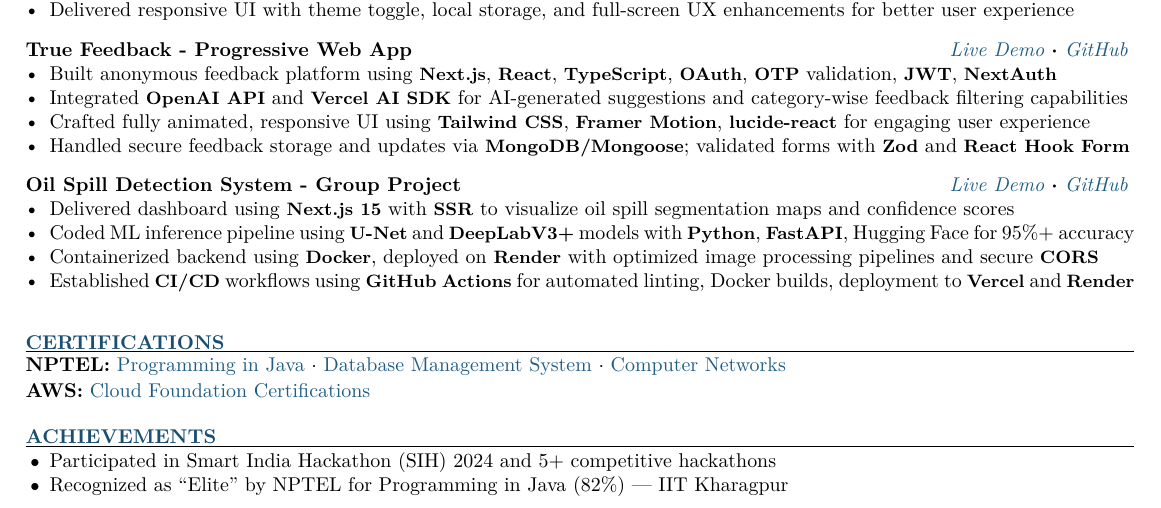
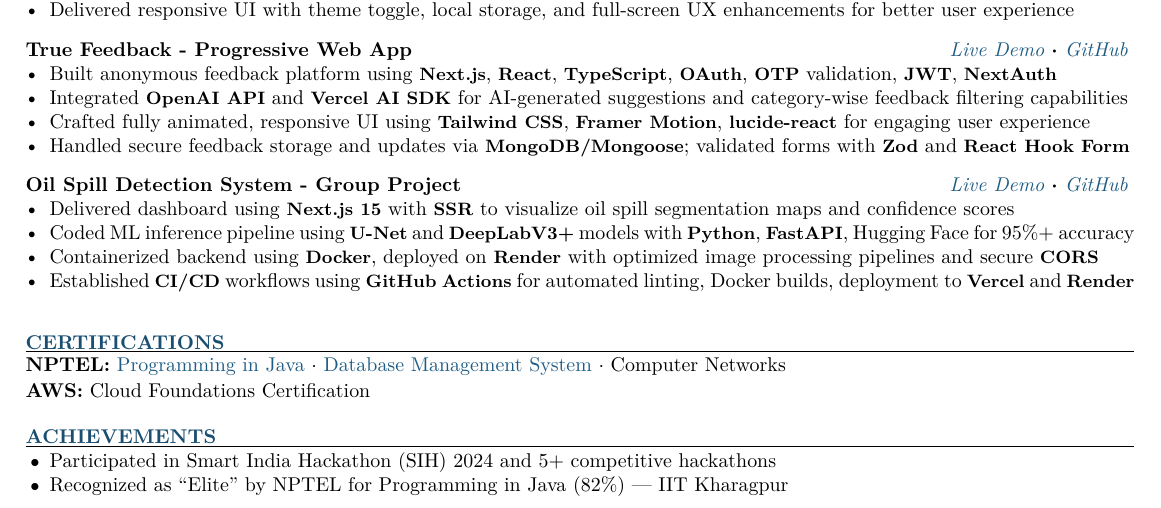
Before and after one commit to Sahilvishwa2108/Resume, a LaTeX CV (resume.tex): part of the page, cut so that both start at the same text. Compiled offline with pdfLaTeX.

Commit message:
Update certification links and descriptions for clarity in resume

```diff
--- a/resume.tex
+++ b/resume.tex
@@ -96,8 +96,8 @@
 %----------------------------------------------------------------------------------------
 \begin{rSection}{CERTIFICATIONS}
 
-\textbf{NPTEL:} \href{https://archive.nptel.ac.in/content/noc/NOC25/SEM1/Ecertificates/106/noc25-cs57/Course/NPTEL25CS57S124280252304432710.pdf}{Programming in Java} $\cdot$ \href{https://archive.nptel.ac.in/content/noc/NOC25/SEM1/Ecertificates/106/noc25-cs18/Course/NPTEL25CS18S53880028401363129.pdf}{Database Management System} $\cdot$ \href{https://archive.nptel.ac.in/content/noc/NOC25/SEM1/Ecertificates/106/noc25-cs57/Course/NPTEL25CS57S124232710.pdf}{Computer Networks} \\[1pt]
-\textbf{AWS:} \href{https://archive.aws.ac.in/content/noc/NOC25/SEM1/Ecertificates/106/noc25-cs18/Course/AWS25CS18S53880028401363129.pdf}{Cloud Foundation Certifications}
+\textbf{NPTEL:} \href{https://archive.nptel.ac.in/content/noc/NOC25/SEM1/Ecertificates/106/noc25-cs57/Course/NPTEL25CS57S124280252304432710.pdf}{Programming in Java} $\cdot$ \href{https://archive.nptel.ac.in/content/noc/NOC25/SEM1/Ecertificates/106/noc25-cs18/Course/NPTEL25CS18S53880028401363129.pdf}{Database Management System} $\cdot$ {Computer Networks} \\[1pt]
+\textbf{AWS:} {Cloud Foundations Certification}
 
 \end{rSection}
 
```
